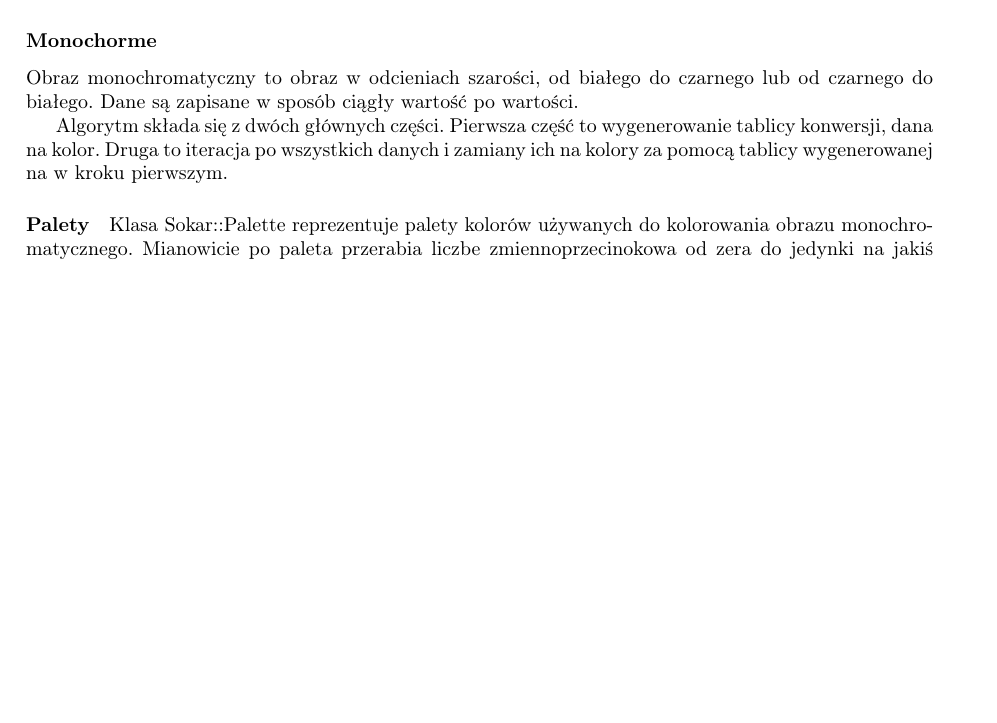
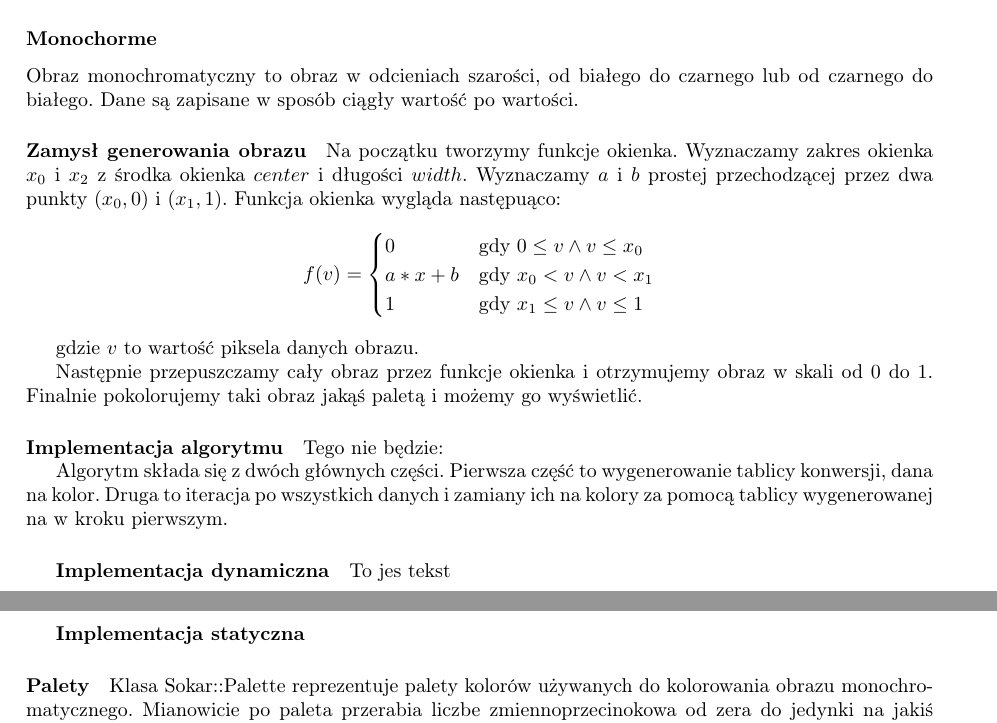
Before and after one commit to jedrzejowski/sokar-writing, a LaTeX document (index.tex, which reads monochrome.tex, pixmap-generate.tex): part of page 14 of 16 before the commit and two parts of pages 14 and 15 of 16 after it, the two joined at a grey line, cut so that both start at the same text, the shorter picture padded with empty space. Compiled offline with pdfLaTeX.

Commit message:
Prace wre

```diff
--- /dev/null
+++ b/monochrome.tex
@@ -0,0 +1,41 @@
+
+Obraz monochromatyczny to obraz w odcieniach szarości, od białego do czarnego lub od czarnego do białego. Dane są zapisane w sposób ciągły wartość po wartości.
+
+\paragraph{Zamysł generowania obrazu}
+
+Na początku tworzymy funkcje okienka.
+Wyznaczamy zakres okienka $x_0$ i $x_2$ z środka okienka $center$ i długości $width$.
+Wyznaczamy $a$ i $b$ prostej przechodzącej przez dwa punkty $(x_0, 0)$ i $(x_1, 1)$.
+Funkcja okienka wygląda następuąco:
+\[
+    f(v)=
+    \begin{cases}
+    0     & \text{gdy $0 \le v \wedge v \le x_0$ }\\
+    a*x+b & \text{gdy $x_0 < v \wedge v < x_1$}\\
+    1     & \text{gdy $x_1 \le v \wedge v \le 1$ }
+    \end{cases}
+\]
+
+gdzie $v$ to wartość piksela danych obrazu.
+
+Następnie przepuszczamy cały obraz przez funkcje okienka i otrzymujemy obraz w skali od $0$ do $1$.
+Finalnie pokolorujemy taki obraz jakąś paletą i możemy go wyświetlić.
+
+
+\paragraph{Implementacja algorytmu}
+
+Tego nie będzie:
+
+Algorytm składa się z dwóch głównych części.
+Pierwsza część to wygenerowanie tablicy konwersji, dana na kolor.
+Druga to iteracja po wszystkich danych i zamiany ich na kolory za pomocą tablicy wygenerowanej na w kroku pierwszym.
+
+\subparagraph{Implementacja dynamiczna}
+
+To jes tekst
+
+\subparagraph{Implementacja statyczna}
+
+\paragraph{Palety}
+Klasa \sokarclass{Palette} reprezentuje palety kolorów używanych do kolorowania obrazu monochromatycznego.
+Mianowicie po paleta przerabia liczbe zmiennoprzecinokowa od zera do jedynki na jakiś kolor, zwracając \sokarclass{Pixel}, który z koleji jest wkładany do tablicy okienka.
@@ -0,0 +96 @@
+\end{itemize}
--- a/pixmap-generate.tex
+++ b/pixmap-generate.tex
@@ -45,13 +45,3 @@ Funkcja wywołuje \sokarclass{DicomScene::generatePixmap()} i odświeża \cppcod
 Generowanie poszczególnych typów obrazów jest wyjaśnione poniżej.
 
 \subsubsection{Monochorme}
-
-Obraz monochromatyczny to obraz w odcieniach szarości, od białego do czarnego lub od czarnego do białego. Dane są zapisane w sposób ciągły wartość po wartości.
-
-Algorytm składa się z dwóch głównych części.
-Pierwsza część to wygenerowanie tablicy konwersji, dana na kolor.
-Druga to iteracja po wszystkich danych i zamiany ich na kolory za pomocą tablicy wygenerowanej na w kroku pierwszym.
-
-\paragraph{Palety}
-Klasa \sokarclass{Palette} reprezentuje palety kolorów używanych do kolorowania obrazu monochromatycznego.
-Mianowicie po paleta przerabia liczbe zmiennoprzecinokowa od zera do jedynki na jakiś kolor, zwracając \sokarclass{Pixel}, który z koleji jest wkładany do tablicy okienka.
@@ -72,2 +47,0 @@ Najpierw wyznaczam okienko, które zmienia wartości obrazu na skale od zera do
-gdzie:
-\begin{conditions}
```
Also changed, not shown: monochrome.tex (54 more changed lines), pixmap-generate.tex (54 more changed lines).
